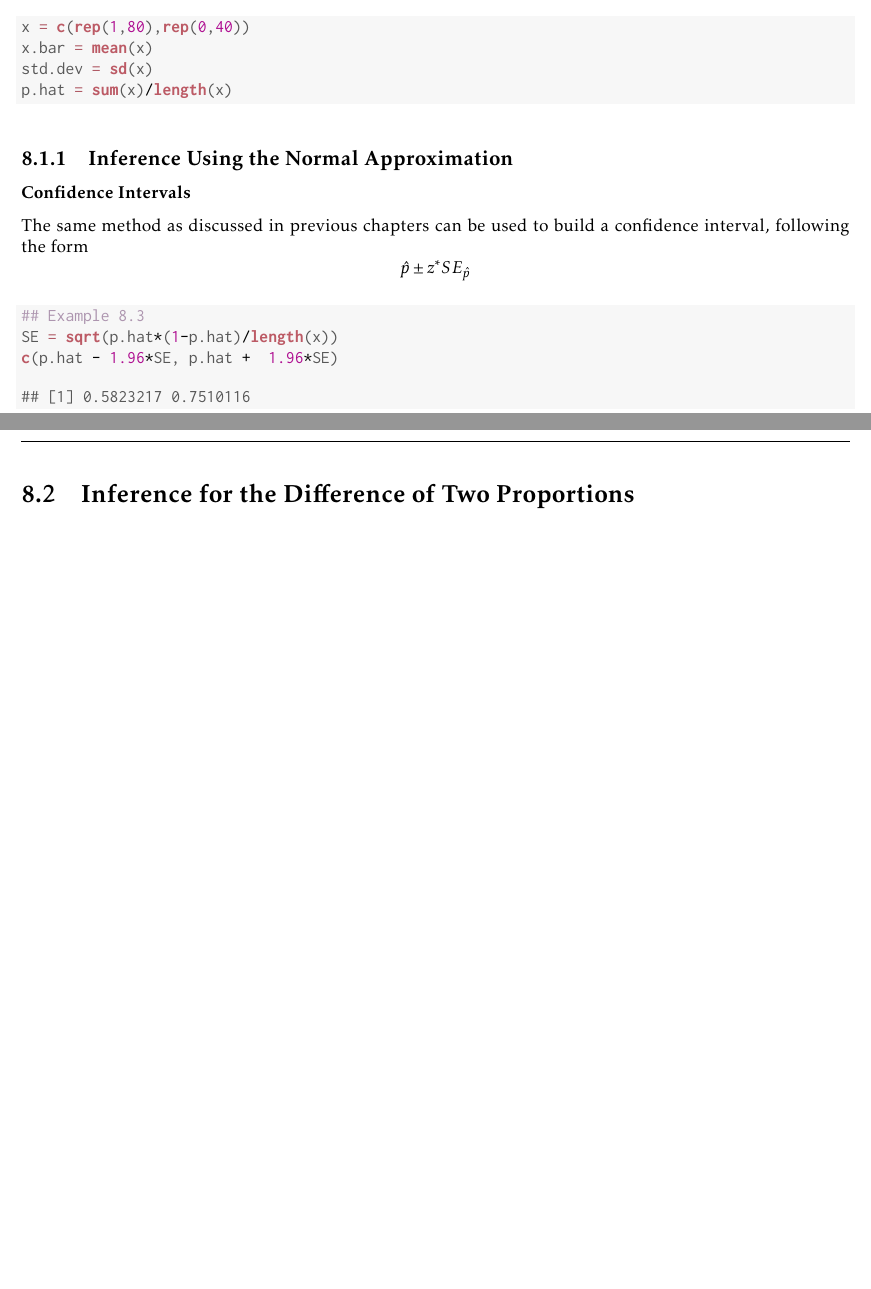
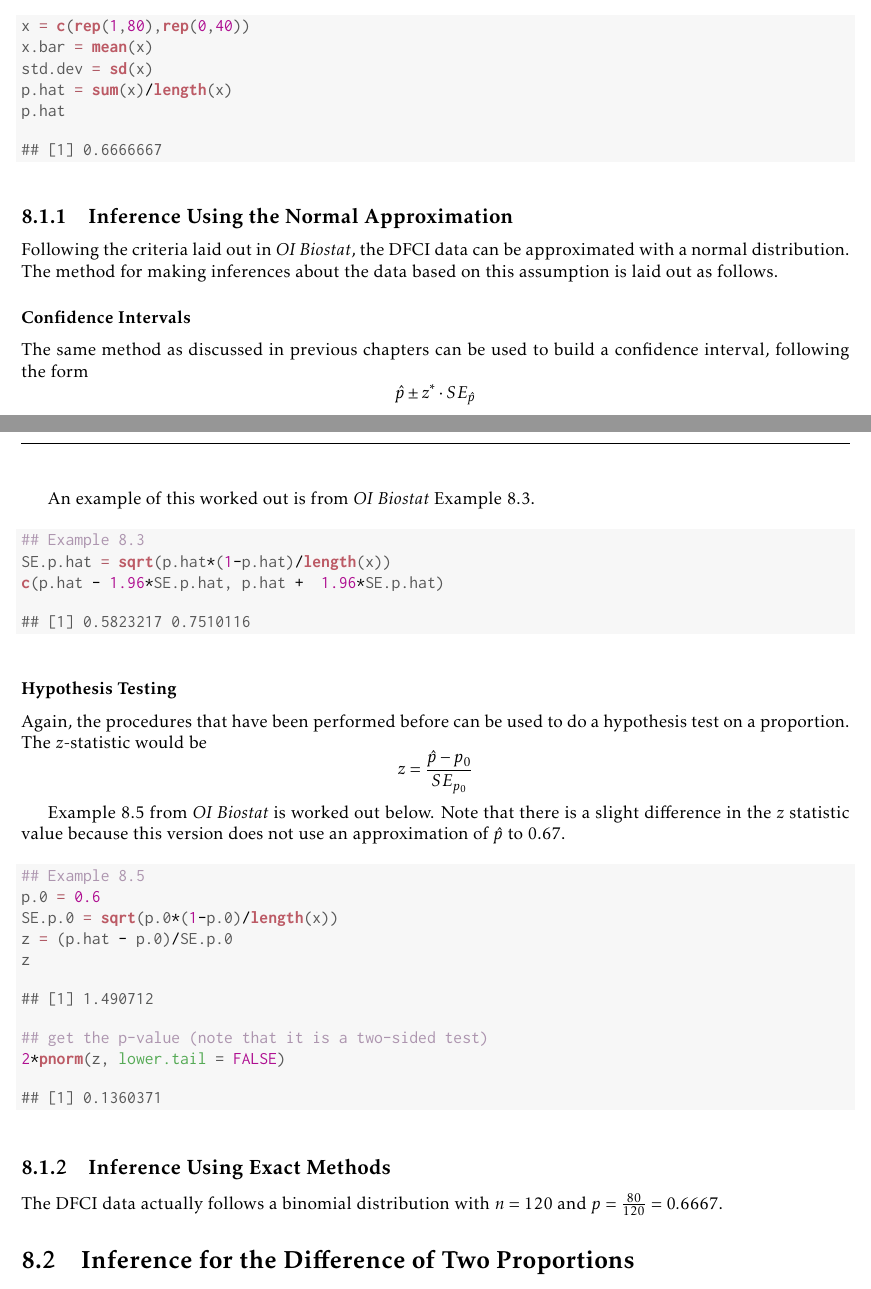
Before and after one commit to morganfb/R_companion_source, a LaTeX thesis (r_supplement/Main.tex): two parts of pages 90 and 91 of 91, joined at a grey line, cut so that both start at the same text, the shorter picture padded with empty space. Compiled offline with pdfLaTeX.

Commit message:
added data statement

```diff
--- a/r_supplement/Main.tex
+++ b/r_supplement/Main.tex
@@ -3735,21 +3735,28 @@ Looking at the example presented in 8.1 of \textit{OI Biostat}, a dataset contai
 \hlstd{x.bar} \hlkwb{=} \hlkwd{mean}\hlstd{(x)}
 \hlstd{std.dev} \hlkwb{=} \hlkwd{sd}\hlstd{(x)}
 \hlstd{p.hat} \hlkwb{=} \hlkwd{sum}\hlstd{(x)}\hlopt{/}\hlkwd{length}\hlstd{(x)}
-\end{alltt}
+\hlstd{p.hat}
+\end{alltt}
+\begin{verbatim}
+## [1] 0.6666667
+\end{verbatim}
 \end{kframe}
 \end{knitrout}
 
 \subsection{Inference Using the Normal Approximation}
+Following the criteria laid out in \textit{OI Biostat}, the DFCI data can be approximated with a normal distribution.  The method for making inferences about the data based on this assumption is laid out as follows.
+
 \subsubsection{Confidence Intervals}
 The same method as discussed in previous chapters can be used to build a confidence interval, following the form
-\[ \hat{p} \pm z^* SE_{\hat{p}}\]
-
+\[ \hat{p} \pm z^* \cdot SE_{\hat{p}}\]
+
+An example of this worked out is from \textit{OI Biostat} Example 8.3.
 \begin{knitrout}
 \definecolor{shadecolor}{rgb}{0.969, 0.969, 0.969}\color{fgcolor}\begin{kframe}
 \begin{alltt}
 \hlcom{## Example 8.3}
-\hlstd{SE} \hlkwb{=} \hlkwd{sqrt}\hlstd{(p.hat}\hlopt{*}\hlstd{(}\hlnum{1}\hlopt{-}\hlstd{p.hat)}\hlopt{/}\hlkwd{length}\hlstd{(x))}
-\hlkwd{c}\hlstd{(p.hat} \hlopt{-} \hlnum{1.96}\hlopt{*}\hlstd{SE, p.hat} \hlopt{+}  \hlnum{1.96}\hlopt{*}\hlstd{SE)}
+\hlstd{SE.p.hat} \hlkwb{=} \hlkwd{sqrt}\hlstd{(p.hat}\hlopt{*}\hlstd{(}\hlnum{1}\hlopt{-}\hlstd{p.hat)}\hlopt{/}\hlkwd{length}\hlstd{(x))}
+\hlkwd{c}\hlstd{(p.hat} \hlopt{-} \hlnum{1.96}\hlopt{*}\hlstd{SE.p.hat, p.hat} \hlopt{+}  \hlnum{1.96}\hlopt{*}\hlstd{SE.p.hat)}
 \end{alltt}
 \begin{verbatim}
 ## [1] 0.5823217 0.7510116
@@ -3757,8 +3764,35 @@ The same method as discussed in previous chapters can be used to build a confide
 \end{kframe}
 \end{knitrout}
 
-
-
+\subsubsection{Hypothesis Testing}
+Again, the procedures that have been performed before can be used to do a hypothesis test on a proportion.  The $z$-statistic would be
+\[ z = \frac{\hat{p}-p_0}{SE_{p_0}}\]
+
+Example 8.5 from \textit{OI Biostat} is worked out below.  Note that there is a slight difference in the $z$ statistic value because this version does not use an approximation of $\hat{p}$ to 0.67.
+\begin{knitrout}
+\definecolor{shadecolor}{rgb}{0.969, 0.969, 0.969}\color{fgcolor}\begin{kframe}
+\begin{alltt}
+\hlcom{## Example 8.5}
+\hlstd{p.0} \hlkwb{=} \hlnum{0.6}
+\hlstd{SE.p.0} \hlkwb{=} \hlkwd{sqrt}\hlstd{(p.0}\hlopt{*}\hlstd{(}\hlnum{1}\hlopt{-}\hlstd{p.0)}\hlopt{/}\hlkwd{length}\hlstd{(x))}
+\hlstd{z} \hlkwb{=} \hlstd{(p.hat} \hlopt{-} \hlstd{p.0)}\hlopt{/}\hlstd{SE.p.0}
+\hlstd{z}
+\end{alltt}
+\begin{verbatim}
+## [1] 1.490712
+\end{verbatim}
+\begin{alltt}
+\hlcom{## get the p-value (note that it is a two-sided test)}
+\hlnum{2}\hlopt{*}\hlkwd{pnorm}\hlstd{(z,} \hlkwc{lower.tail} \hlstd{=} \hlnum{FALSE}\hlstd{)}
+\end{alltt}
+\begin{verbatim}
+## [1] 0.1360371
+\end{verbatim}
+\end{kframe}
+\end{knitrout}
+
+\subsection{Inference Using Exact Methods}
+The DFCI data actually follows a binomial distribution with $n=120$ and $p=\frac{80}{120} = 0.6667$.
 
 
 \section{Inference for the Difference of Two Proportions}
```
Also changed, not shown: r_supplement/Main-concordance.tex (+1 -1 lines), r_supplement/Main.pdf, r_supplement/figure/unnamed-chunk-101-1.pdf, r_supplement/figure/unnamed-chunk-102-1.pdf, r_supplement/figure/unnamed-chunk-105-1.pdf, r_supplement/figure/unnamed-chunk-106-1.pdf, r_supplement/figure/unnamed-chunk-110-1.pdf, r_supplement/figure/unnamed-chunk-111-1.pdf, r_supplement/figure/unnamed-chunk-112-1.pdf, r_supplement/figure/unnamed-chunk-118-1.pdf, r_supplement/figure/unnamed-chunk-121-1.pdf, r_supplement/figure/unnamed-chunk-19-1.pdf, r_supplement/figure/unnamed-chunk-20-1.pdf, r_supplement/figure/unnamed-chunk-21-1.pdf, 35 more files, 1 other file.
